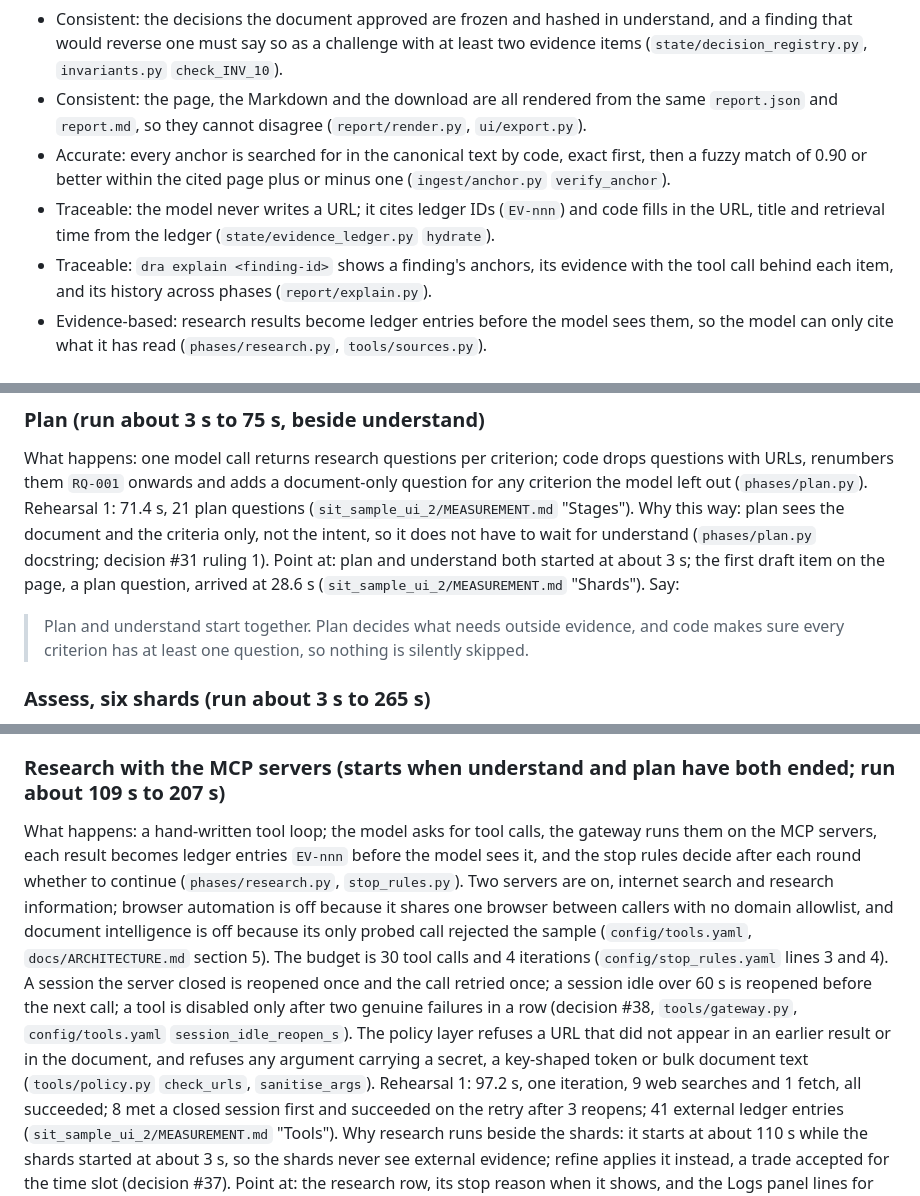
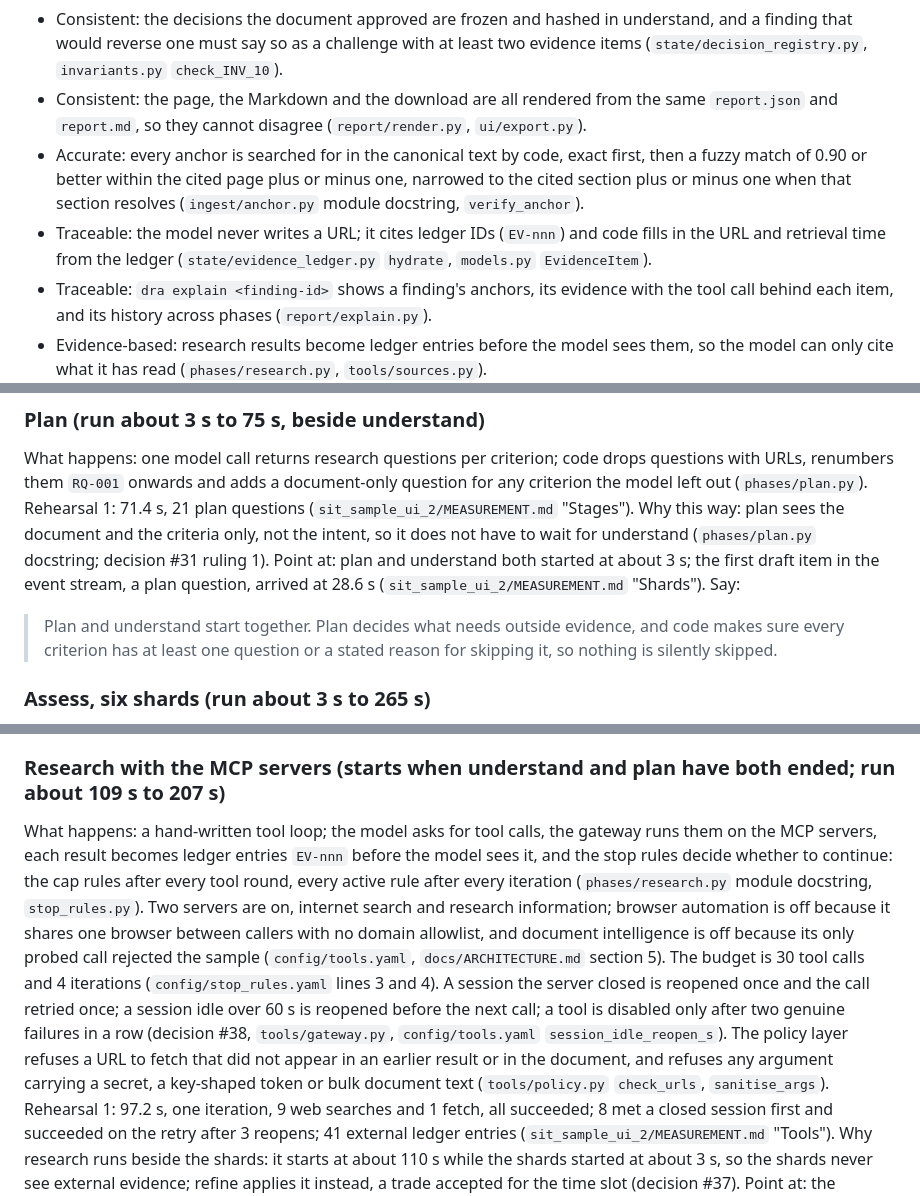
Before and after one commit to malcolm1232/SIT-submission, a Markdown page: docs/EXPLAIN_AS_IT_RUNS.md, 3 parts joined by grey strips. Drawn GitHub-style.

```diff
--- a/docs/EXPLAIN_AS_IT_RUNS.md
+++ b/docs/EXPLAIN_AS_IT_RUNS.md
@@ -19,8 +19,8 @@ Each design choice serves one of those words:
 - Complete: in a re-assessment every prior finding gets exactly one status, and INV-13 fails the run if one is missing (`agent/sit_review_agent/delta.py`, `invariants.py` `check_INV_13`).
 - Consistent: the decisions the document approved are frozen and hashed in understand, and a finding that would reverse one must say so as a challenge with at least two evidence items (`state/decision_registry.py`, `invariants.py` `check_INV_10`).
 - Consistent: the page, the Markdown and the download are all rendered from the same `report.json` and `report.md`, so they cannot disagree (`report/render.py`, `ui/export.py`).
-- Accurate: every anchor is searched for in the canonical text by code, exact first, then a fuzzy match of 0.90 or better within the cited page plus or minus one (`ingest/anchor.py` `verify_anchor`).
-- Traceable: the model never writes a URL; it cites ledger IDs (`EV-nnn`) and code fills in the URL, title and retrieval time from the ledger (`state/evidence_ledger.py` `hydrate`).
+- Accurate: every anchor is searched for in the canonical text by code, exact first, then a fuzzy match of 0.90 or better within the cited page plus or minus one, narrowed to the cited section plus or minus one when that section resolves (`ingest/anchor.py` module docstring, `verify_anchor`).
+- Traceable: the model never writes a URL; it cites ledger IDs (`EV-nnn`) and code fills in the URL and retrieval time from the ledger (`state/evidence_ledger.py` `hydrate`, `models.py` `EvidenceItem`).
 - Traceable: `dra explain <finding-id>` shows a finding's anchors, its evidence with the tool call behind each item, and its history across phases (`report/explain.py`).
 - Evidence-based: research results become ledger entries before the model sees them, so the model can only cite what it has read (`phases/research.py`, `tools/sources.py`).
 - Recommendations justified: the schema requires issue, rationale, evidence and expected benefit on a recommendation, matching brief p.5 section 2.3 (`spec/finding.schema.json`).
@@ -65,10 +65,10 @@ Say:
 What happens: one model call returns research questions per criterion; code drops questions with URLs, renumbers them `RQ-001` onwards and adds a document-only question for any criterion the model left out (`phases/plan.py`).
 Rehearsal 1: 71.4 s, 21 plan questions (`sit_sample_ui_2/MEASUREMENT.md` "Stages").
 Why this way: plan sees the document and the criteria only, not the intent, so it does not have to wait for understand (`phases/plan.py` docstring; decision #31 ruling 1).
-Point at: plan and understand both started at about 3 s; the first draft item on the page, a plan question, arrived at 28.6 s (`sit_sample_ui_2/MEASUREMENT.md` "Shards").
+Point at: plan and understand both started at about 3 s; the first draft item in the event stream, a plan question, arrived at 28.6 s (`sit_sample_ui_2/MEASUREMENT.md` "Shards").
 Say:
 > Plan and understand start together.
-> Plan decides what needs outside evidence, and code makes sure every criterion has at least one question, so nothing is silently skipped.
+> Plan decides what needs outside evidence, and code makes sure every criterion has at least one question or a stated reason for skipping it, so nothing is silently skipped.
 
 ### Assess, six shards (run about 3 s to 265 s)
 
@@ -86,11 +86,11 @@ Say:
 
 ### Research with the MCP servers (starts when understand and plan have both ended; run about 109 s to 207 s)
 
-What happens: a hand-written tool loop; the model asks for tool calls, the gateway runs them on the MCP servers, each result becomes ledger entries `EV-nnn` before the model sees it, and the stop rules decide after each round whether to continue (`phases/research.py`, `stop_rules.py`).
+What happens: a hand-written tool loop; the model asks for tool calls, the gateway runs them on the MCP servers, each result becomes ledger entries `EV-nnn` before the model sees it, and the stop rules decide whether to continue: the cap rules after every tool round, every active rule after every iteration (`phases/research.py` module docstring, `stop_rules.py`).
 Two servers are on, internet search and research information; browser automation is off because it shares one browser between callers with no domain allowlist, and document intelligence is off because its only probed call rejected the sample (`config/tools.yaml`, `docs/ARCHITECTURE.md` section 5).
 The budget is 30 tool calls and 4 iterations (`config/stop_rules.yaml` lines 3 and 4).
 A session the server closed is reopened once and the call retried once; a session idle over 60 s is reopened before the next call; a tool is disabled only after two genuine failures in a row (decision #38, `tools/gateway.py`, `config/tools.yaml` `session_idle_reopen_s`).
-The policy layer refuses a URL that did not appear in an earlier result or in the document, and refuses any argument carrying a secret, a key-shaped token or bulk document text (`tools/policy.py` `check_urls`, `sanitise_args`).
+The policy layer refuses a URL to fetch that did not appear in an earlier result or in the document, and refuses any argument carrying a secret, a key-shaped token or bulk document text (`tools/policy.py` `check_urls`, `sanitise_args`).
 Rehearsal 1: 97.2 s, one iteration, 9 web searches and 1 fetch, all succeeded; 8 met a closed session first and succeeded on the retry after 3 reopens; 41 external ledger entries (`sit_sample_ui_2/MEASUREMENT.md` "Tools").
 Why research runs beside the shards: it starts at about 110 s while the shards started at about 3 s, so the shards never see external evidence; refine applies it instead, a trade accepted for the time slot (decision #37).
 Point at: the research row, its stop reason when it shows, and the Logs panel lines for the tool calls.
```
Also changed, not shown: other parts of docs/EXPLAIN_AS_IT_RUNS.md (+8 -8 lines).
